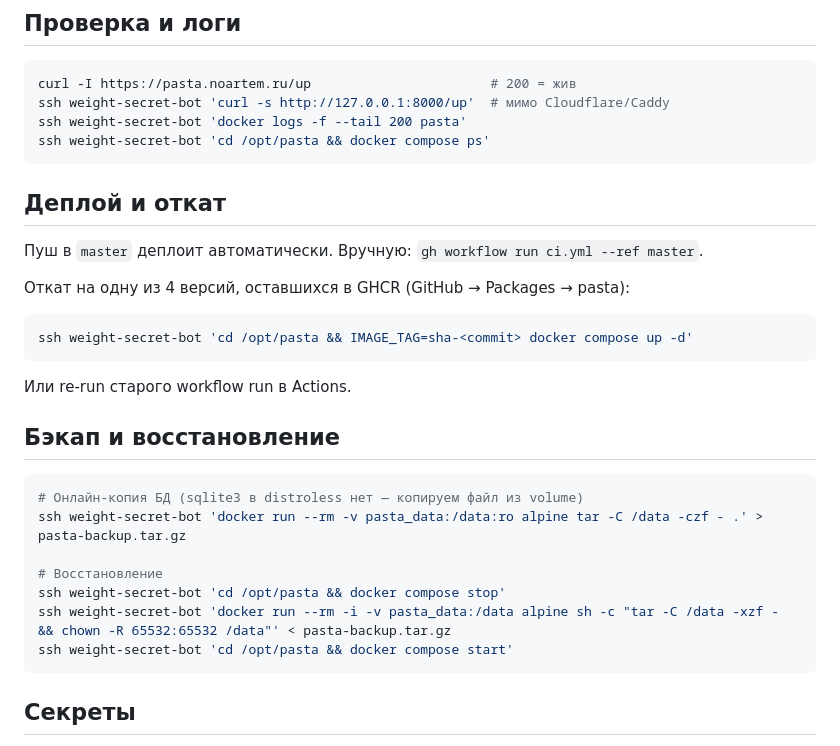
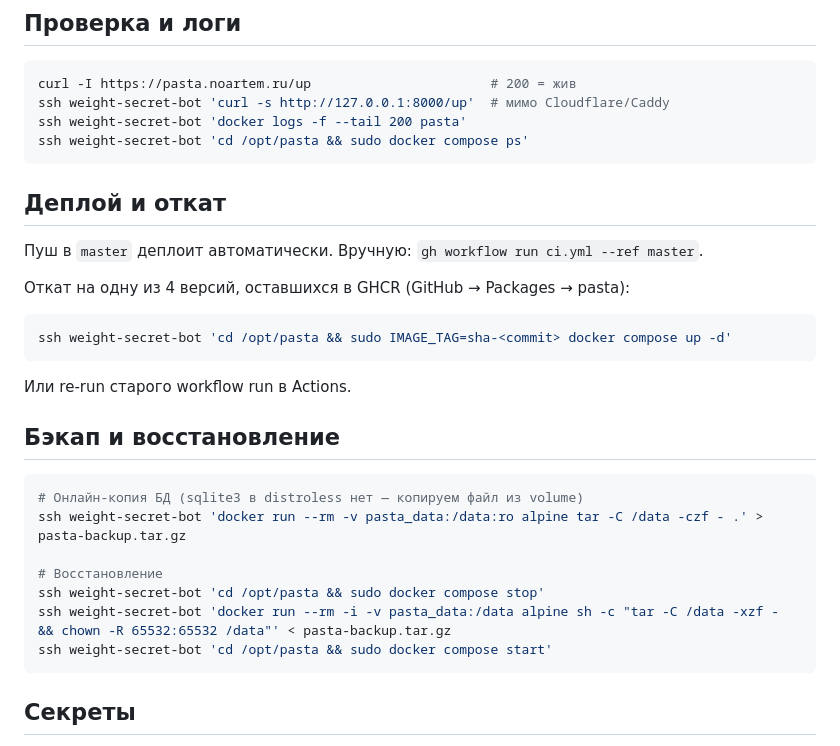
Before and after one commit to noartem/pasta, a Markdown page: PROD.md, the part around the change. Rendered like a GitHub page.

Commit message:
fix compose commands in PROD.md: .env is 0600 deployer
Co-Authored-By: Claude Opus 5.5 <noreply@anthropic.com>
Claude-Session: https://claude.ai/code/session_01S4SQKWgn625AE7uzLxM6ne

````diff
--- a/PROD.md
+++ b/PROD.md
@@ -43,7 +43,7 @@ ssh -i ~/.ssh/weight-secret-deploy deployer@84.54.30.169   # docker — всё
 curl -I https://pasta.noartem.ru/up                       # 200 = жив
 ssh weight-secret-bot 'curl -s http://127.0.0.1:8000/up'  # мимо Cloudflare/Caddy
 ssh weight-secret-bot 'docker logs -f --tail 200 pasta'
-ssh weight-secret-bot 'cd /opt/pasta && docker compose ps'
+ssh weight-secret-bot 'cd /opt/pasta && sudo docker compose ps'
 ```
 
 ## Деплой и откат
@@ -53,7 +53,7 @@ ssh weight-secret-bot 'cd /opt/pasta && docker compose ps'
 Откат на одну из 4 версий, оставшихся в GHCR (GitHub → Packages → pasta):
 
 ```bash
-ssh weight-secret-bot 'cd /opt/pasta && IMAGE_TAG=sha-<commit> docker compose up -d'
+ssh weight-secret-bot 'cd /opt/pasta && sudo IMAGE_TAG=sha-<commit> docker compose up -d'
 ```
 
 Или re-run старого workflow run в Actions.
@@ -65,9 +65,9 @@ ssh weight-secret-bot 'cd /opt/pasta && IMAGE_TAG=sha-<commit> docker compose up
 ssh weight-secret-bot 'docker run --rm -v pasta_data:/data:ro alpine tar -C /data -czf - .' > pasta-backup.tar.gz
 
 # Восстановление
-ssh weight-secret-bot 'cd /opt/pasta && docker compose stop'
+ssh weight-secret-bot 'cd /opt/pasta && sudo docker compose stop'
 ssh weight-secret-bot 'docker run --rm -i -v pasta_data:/data alpine sh -c "tar -C /data -xzf - && chown -R 65532:65532 /data"' < pasta-backup.tar.gz
-ssh weight-secret-bot 'cd /opt/pasta && docker compose start'
+ssh weight-secret-bot 'cd /opt/pasta && sudo docker compose start'
 ```
 
 ## Секреты
````
